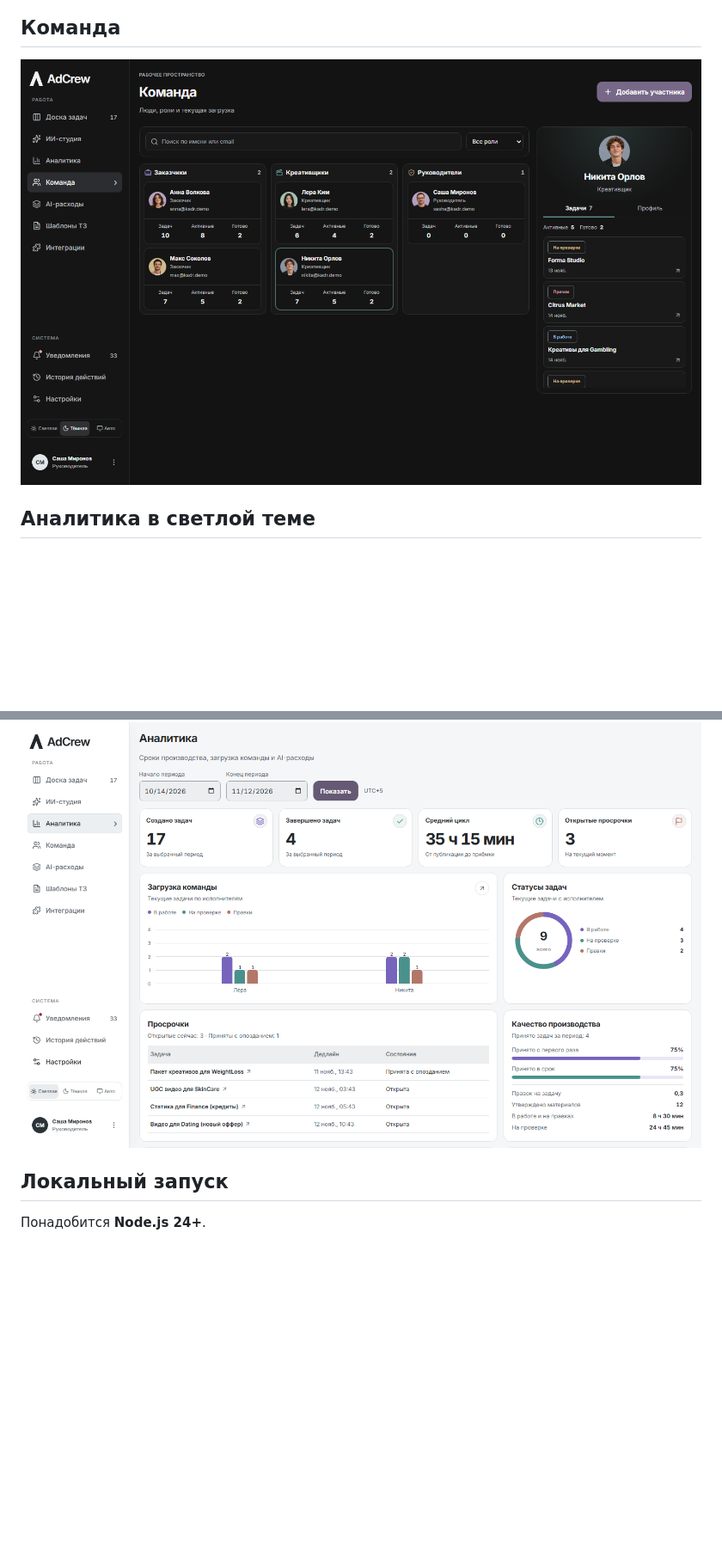
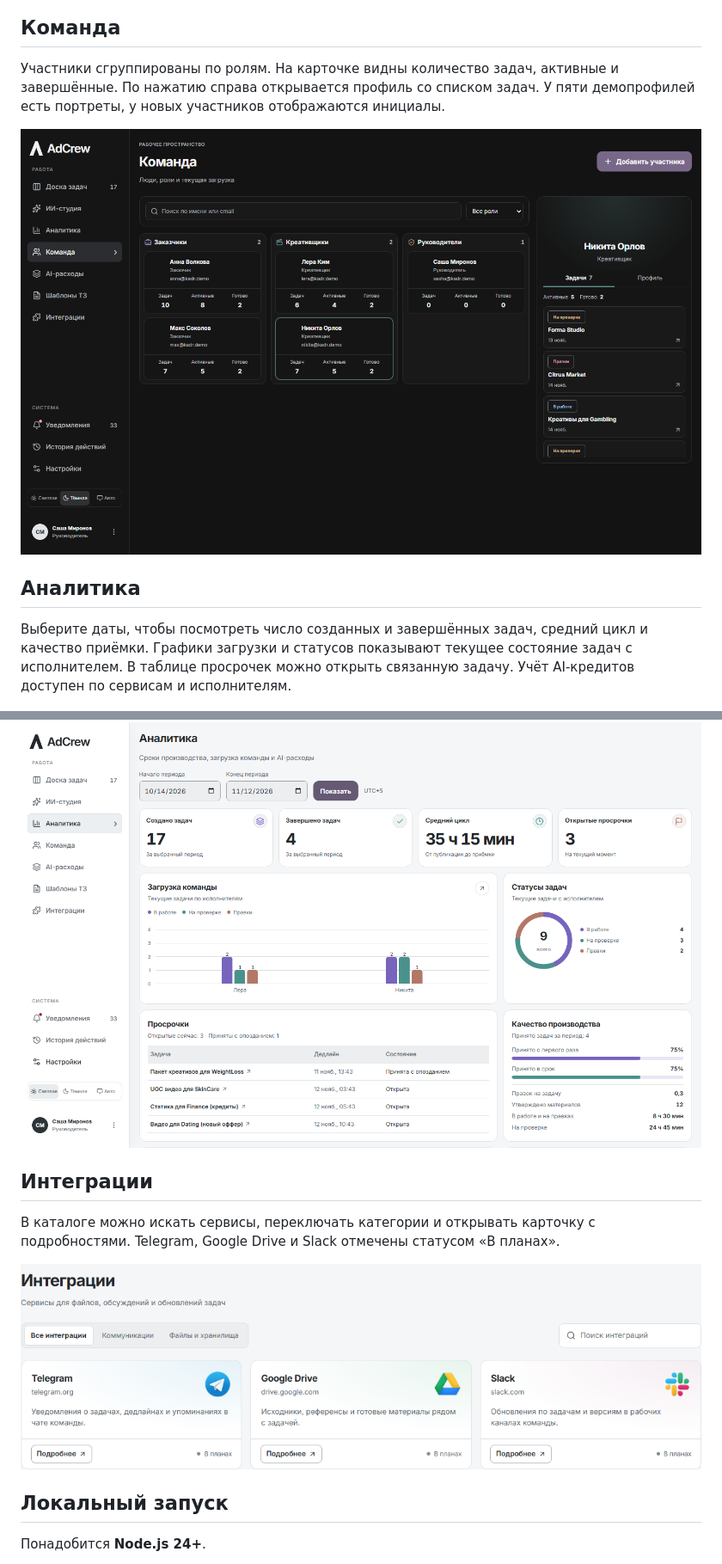
Before and after one commit to httpeacex/adcrew, a Markdown page: README.md, 2 parts joined by grey strips. Shown at 86% size. Drawn GitHub-style; pictures changed too: .github/images/integrations-light.png (added), .github/images/team-dark.png; blank space fills up the shorter version.

Commit message:
Update README for team, analytics and integrations

```diff
--- a/README.md
+++ b/README.md
@@ -69,11 +69,21 @@ Telegram, Google Drive и Slack показаны в разделе «Интег
 
 ## Команда
 
-![Карточки участников и статистика выбранного креативщика](.github/images/team-dark.png)
+Участники сгруппированы по ролям. На карточке видны количество задач, активные и завершённые. По нажатию справа открывается профиль со списком задач. У пяти демопрофилей есть портреты, у новых участников отображаются инициалы.
 
-## Аналитика в светлой теме
+![Команда AdCrew и задачи выбранного участника](.github/images/team-dark.png)
+
+## Аналитика
+
+Выберите даты, чтобы посмотреть число созданных и завершённых задач, средний цикл и качество приёмки. Графики загрузки и статусов показывают текущее состояние задач с исполнителем. В таблице просрочек можно открыть связанную задачу. Учёт AI-кредитов доступен по сервисам и исполнителям.
 
 ![Показатели производства, графики загрузки и статусов, просрочки и качество](.github/images/analytics-light.png)
+
+## Интеграции
+
+В каталоге можно искать сервисы, переключать категории и открывать карточку с подробностями. Telegram, Google Drive и Slack отмечены статусом «В планах».
+
+![Каталог интеграций AdCrew в светлой теме](.github/images/integrations-light.png)
 
 ## Локальный запуск
 
```
Also changed, not shown: other parts of README.md (+3 -3 lines).
